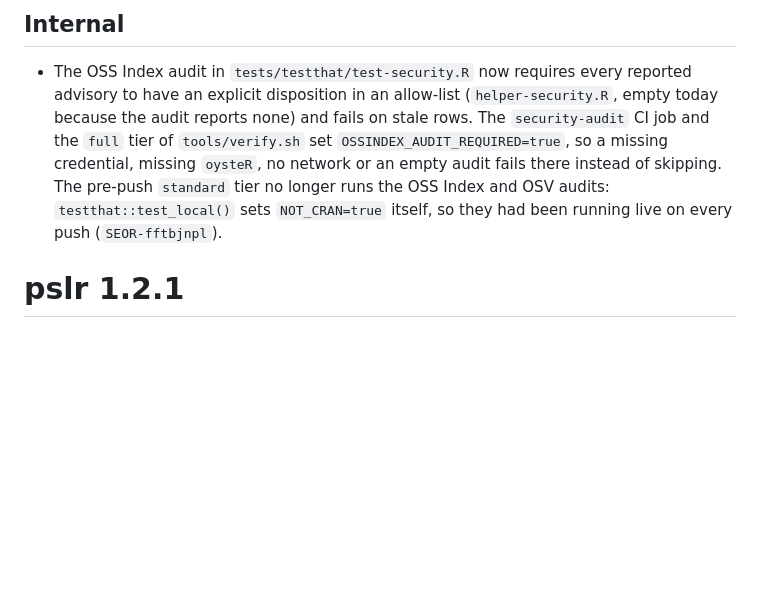
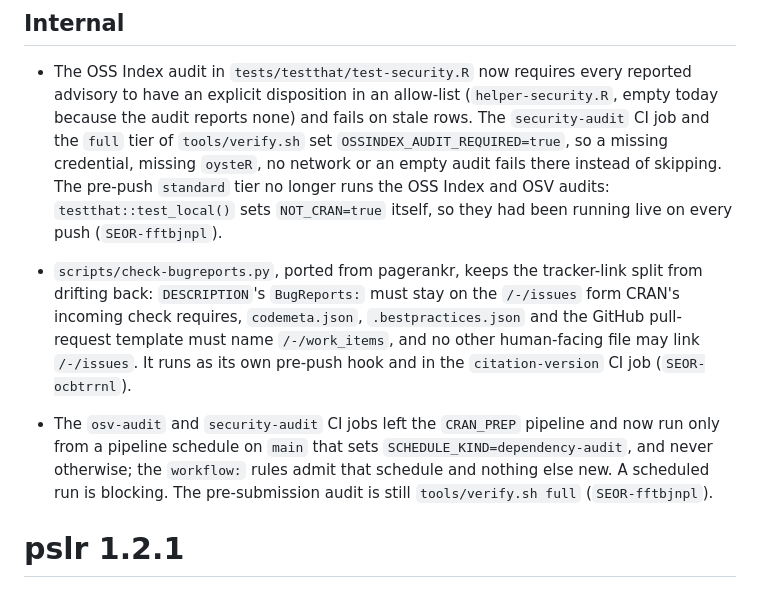
Before and after one commit to bart-turczynski/pslr, a Markdown page: NEWS.md, the part around the change. Rendered like a GitHub page; blank space fills up the shorter version.

Commit message:
docs(news): note the BugReports gate and the schedule-only audit jobs (SEOR-ocbtrrnl, SEOR-fftbjnpl)
Both are CI/gate changes with no user-visible effect, so they go under the
existing Internal heading of the development section.

Co-Authored-By: Claude Opus 5.5 <noreply@anthropic.com>

```diff
--- a/NEWS.md
+++ b/NEWS.md
@@ -9,6 +9,10 @@
 ## Internal
 
 * The OSS Index audit in `tests/testthat/test-security.R` now requires every reported advisory to have an explicit disposition in an allow-list (`helper-security.R`, empty today because the audit reports none) and fails on stale rows. The `security-audit` CI job and the `full` tier of `tools/verify.sh` set `OSSINDEX_AUDIT_REQUIRED=true`, so a missing credential, missing `oysteR`, no network or an empty audit fails there instead of skipping. The pre-push `standard` tier no longer runs the OSS Index and OSV audits: `testthat::test_local()` sets `NOT_CRAN=true` itself, so they had been running live on every push (`SEOR-fftbjnpl`).
+
+* `scripts/check-bugreports.py`, ported from pagerankr, keeps the tracker-link split from drifting back: `DESCRIPTION`'s `BugReports:` must stay on the `/-/issues` form CRAN's incoming check requires, `codemeta.json`, `.bestpractices.json` and the GitHub pull-request template must name `/-/work_items`, and no other human-facing file may link `/-/issues`. It runs as its own pre-push hook and in the `citation-version` CI job (`SEOR-ocbtrrnl`).
+
+* The `osv-audit` and `security-audit` CI jobs left the `CRAN_PREP` pipeline and now run only from a pipeline schedule on `main` that sets `SCHEDULE_KIND=dependency-audit`, and never otherwise; the `workflow:` rules admit that schedule and nothing else new. A scheduled run is blocking. The pre-submission audit is still `tools/verify.sh full` (`SEOR-fftbjnpl`).
 
 # pslr 1.2.1
 
```
